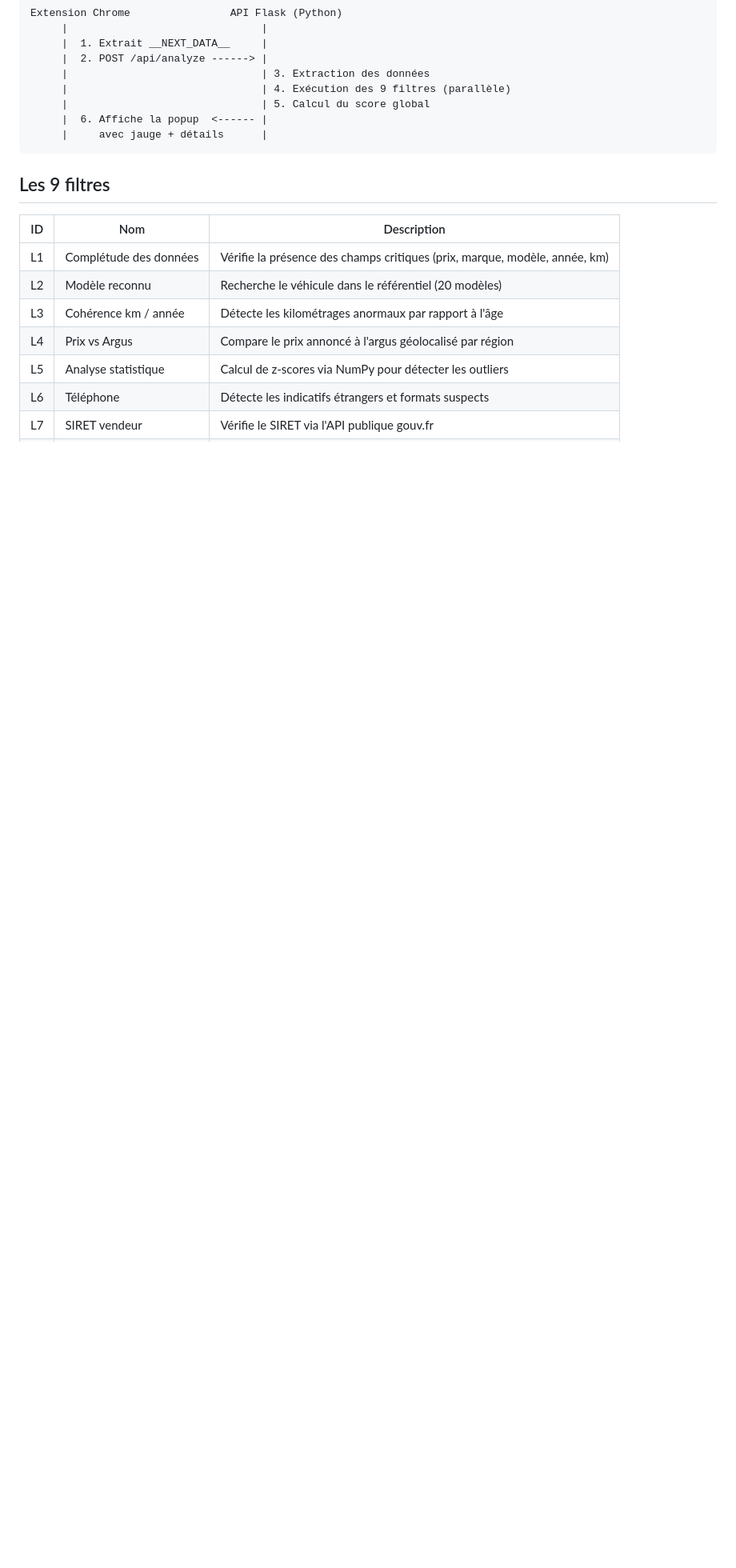
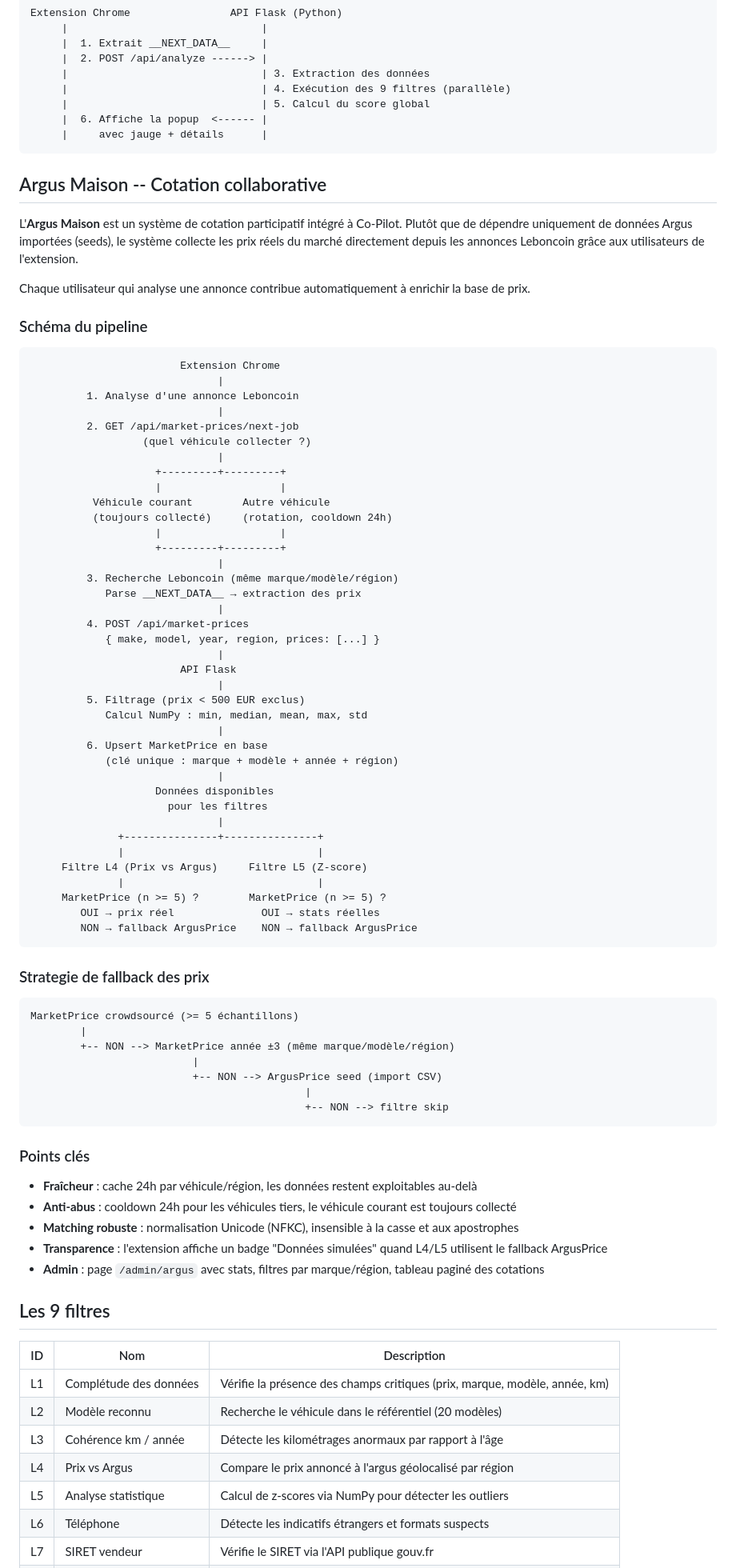
Before and after one commit to malikkaraoui/Co-Pilot, a Markdown page: README.md, the part around one of its changes. Shown at 80% size. GitHub-like rendering; blank space fills up the shorter version.

Commit message:
docs: add Argus Maison section to README with pipeline diagram and fallback schema

````diff
--- a/README.md
+++ b/README.md
@@ -18,6 +18,75 @@ Extension Chrome                API Flask (Python)
      |     avec jauge + détails      |
 ```
 
+## Argus Maison -- Cotation collaborative
+
+L'**Argus Maison** est un système de cotation participatif intégré à Co-Pilot. Plutôt que de dépendre uniquement de données Argus importées (seeds), le système collecte les prix réels du marché directement depuis les annonces Leboncoin grâce aux utilisateurs de l'extension.
+
+Chaque utilisateur qui analyse une annonce contribue automatiquement à enrichir la base de prix.
+
+### Schéma du pipeline
+
+```text
+                        Extension Chrome
+                              |
+         1. Analyse d'une annonce Leboncoin
+                              |
+         2. GET /api/market-prices/next-job
+                  (quel véhicule collecter ?)
+                              |
+                    +---------+---------+
+                    |                   |
+          Véhicule courant        Autre véhicule
+          (toujours collecté)     (rotation, cooldown 24h)
+                    |                   |
+                    +---------+---------+
+                              |
+         3. Recherche Leboncoin (même marque/modèle/région)
+            Parse __NEXT_DATA__ → extraction des prix
+                              |
+         4. POST /api/market-prices
+            { make, model, year, region, prices: [...] }
+                              |
+                        API Flask
+                              |
+         5. Filtrage (prix < 500 EUR exclus)
+            Calcul NumPy : min, median, mean, max, std
+                              |
+         6. Upsert MarketPrice en base
+            (clé unique : marque + modèle + année + région)
+                              |
+                    Données disponibles
+                      pour les filtres
+                              |
+              +---------------+---------------+
+              |                               |
+     Filtre L4 (Prix vs Argus)     Filtre L5 (Z-score)
+              |                               |
+     MarketPrice (n >= 5) ?        MarketPrice (n >= 5) ?
+        OUI → prix réel              OUI → stats réelles
+        NON → fallback ArgusPrice    NON → fallback ArgusPrice
+```
+
+### Strategie de fallback des prix
+
+```text
+MarketPrice crowdsourcé (>= 5 échantillons)
+        |
+        +-- NON --> MarketPrice année ±3 (même marque/modèle/région)
+                          |
+                          +-- NON --> ArgusPrice seed (import CSV)
+                                            |
+                                            +-- NON --> filtre skip
+```
+
+### Points clés
+
+- **Fraîcheur** : cache 24h par véhicule/région, les données restent exploitables au-delà
+- **Anti-abus** : cooldown 24h pour les véhicules tiers, le véhicule courant est toujours collecté
+- **Matching robuste** : normalisation Unicode (NFKC), insensible à la casse et aux apostrophes
+- **Transparence** : l'extension affiche un badge "Données simulées" quand L4/L5 utilisent le fallback ArgusPrice
+- **Admin** : page `/admin/argus` avec stats, filtres par marque/région, tableau paginé des cotations
+
 ## Les 9 filtres
 
 | ID  | Nom                    | Description                                                                 |
````
Also changed, not shown: other parts of README.md (+33 -4 lines).
